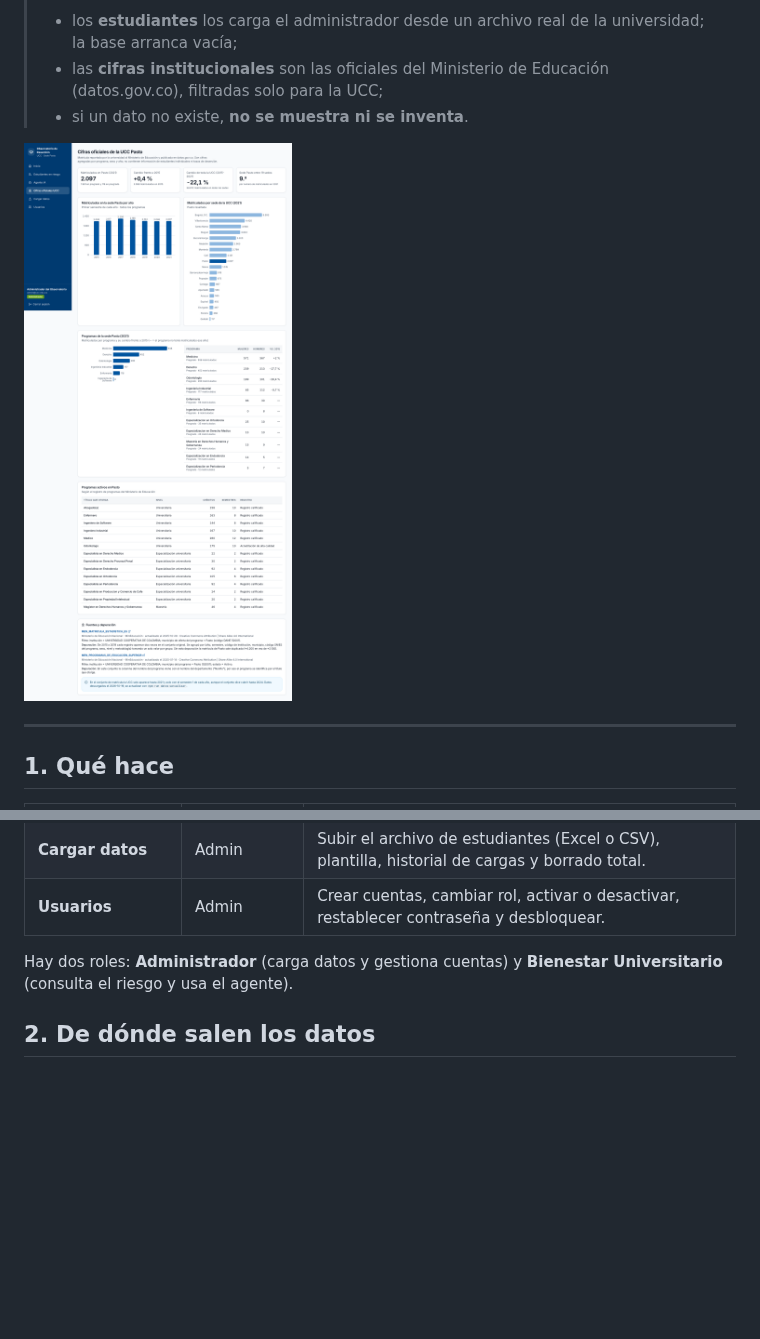
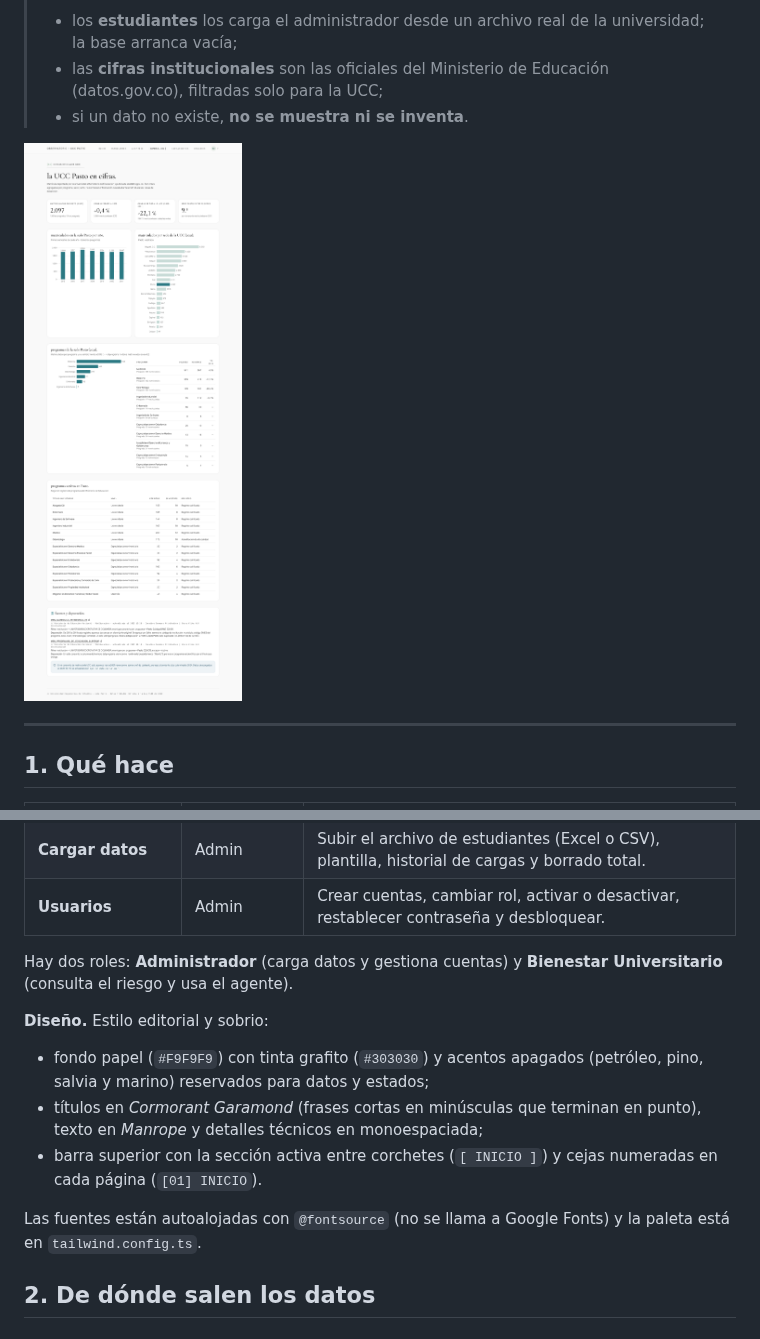
Before and after one commit to Jhoan-Pd/DesercionUCC, a Markdown page: README.md, 2 parts joined by grey strips. GitHub-like rendering; pictures changed too: docs/capturas/cifras-oficiales.png; blank space fills up the shorter version.

Commit message:
docs: diseño editorial en el README y captura actualizada

```diff
--- a/README.md
+++ b/README.md
@@ -27,6 +27,14 @@ Proyecto final de la asignatura *Programación Orientada a la Web*.
 | **Usuarios** | Admin | Crear cuentas, cambiar rol, activar o desactivar, restablecer contraseña y desbloquear. |
 
 Hay dos roles: **Administrador** (carga datos y gestiona cuentas) y **Bienestar Universitario** (consulta el riesgo y usa el agente).
+
+**Diseño.** Estilo editorial y sobrio:
+
+- fondo papel (`#F9F9F9`) con tinta grafito (`#303030`) y acentos apagados (petróleo, pino, salvia y marino) reservados para datos y estados;
+- títulos en *Cormorant Garamond* (frases cortas en minúsculas que terminan en punto), texto en *Manrope* y detalles técnicos en monoespaciada;
+- barra superior con la sección activa entre corchetes (`[ INICIO ]`) y cejas numeradas en cada página (`[01] INICIO`).
+
+Las fuentes están autoalojadas con `@fontsource` (no se llama a Google Fonts) y la paleta está en `tailwind.config.ts`.
 
 ## 2. De dónde salen los datos
 
```
